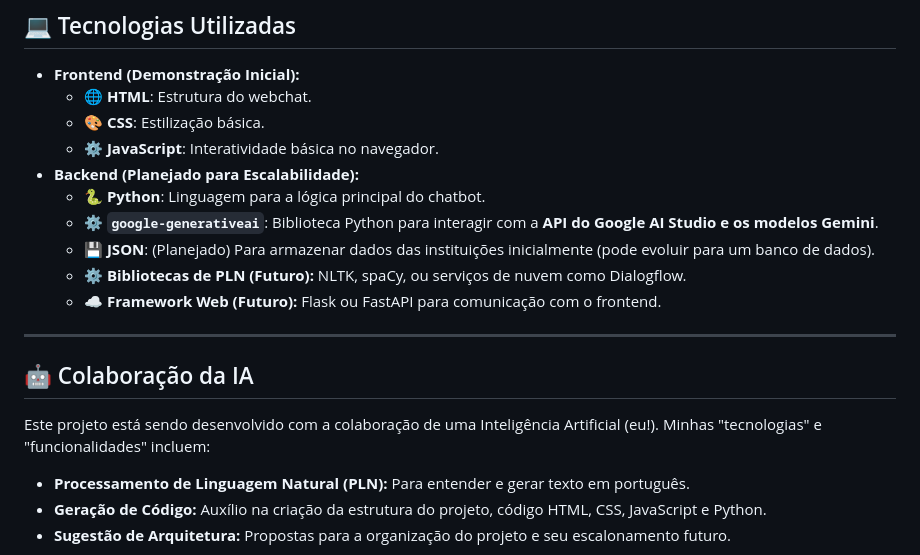
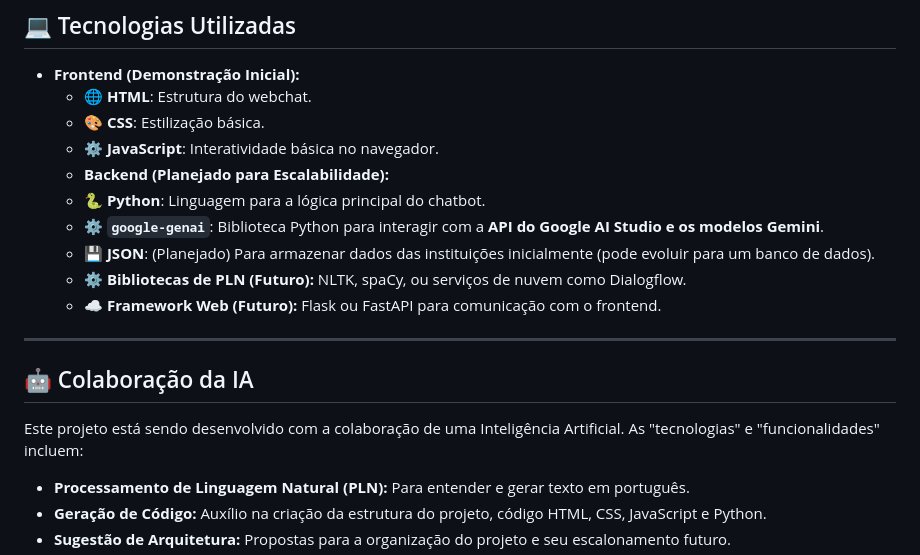
Before and after one commit to niqueborges/Conexao_Solidaria_Chatbot_Gemini, a Markdown page: README.md, the part around the change. GitHub-like rendering.

Commit message:
:books: docs: Corrigir nome da biblioteca `google-generativeai` para `google-genai` e ajustar descrição da colaboração da IA no README.md

```diff
--- a/README.md
+++ b/README.md
@@ -47,9 +47,9 @@ conexao_solidaria_chatbot/
     - 🌐 **HTML**: Estrutura do webchat.
     - 🎨 **CSS**: Estilização básica.
     - ⚙️ **JavaScript**: Interatividade básica no navegador.
-- **Backend (Planejado para Escalabilidade):**
+    - **Backend (Planejado para Escalabilidade):**
     - 🐍 **Python**: Linguagem para a lógica principal do chatbot.
-    - ⚙️ **`google-generativeai`**: Biblioteca Python para interagir com a **API do Google AI Studio e os modelos Gemini**.
+    - ⚙️ **`google-genai`**: Biblioteca Python para interagir com a **API do Google AI Studio e os modelos Gemini**.
     - 💾 **JSON**: (Planejado) Para armazenar dados das instituições inicialmente (pode evoluir para um banco de dados).
     - ⚙️ **Bibliotecas de PLN (Futuro):** NLTK, spaCy, ou serviços de nuvem como Dialogflow.
     - ☁️ **Framework Web (Futuro):** Flask ou FastAPI para comunicação com o frontend.
@@ -58,7 +58,7 @@ conexao_solidaria_chatbot/
 
 ## 🤖 Colaboração da IA
 
-Este projeto está sendo desenvolvido com a colaboração de uma Inteligência Artificial (eu!). Minhas "tecnologias" e "funcionalidades" incluem:
+Este projeto está sendo desenvolvido com a colaboração de uma Inteligência Artificial. As "tecnologias" e "funcionalidades" incluem:
 
 - **Processamento de Linguagem Natural (PLN):** Para entender e gerar texto em português.
 - **Geração de Código:** Auxílio na criação da estrutura do projeto, código HTML, CSS, JavaScript e Python.
```
